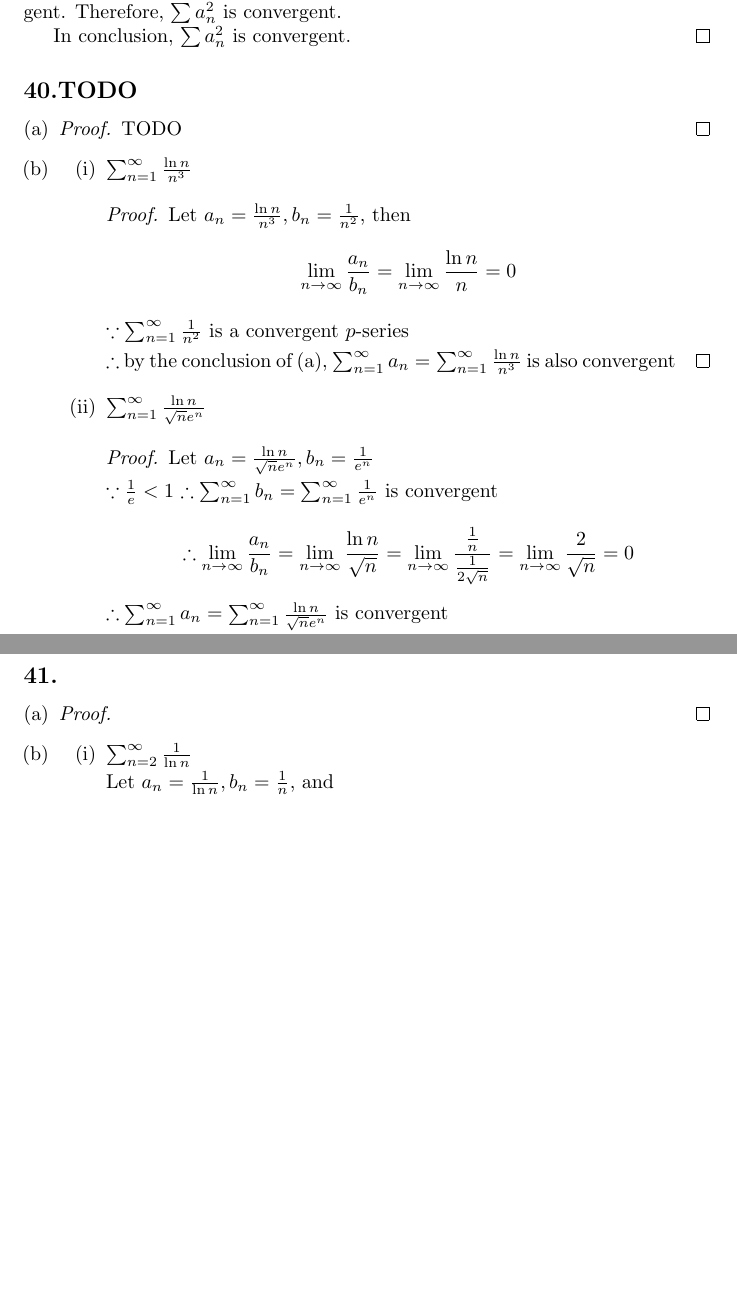
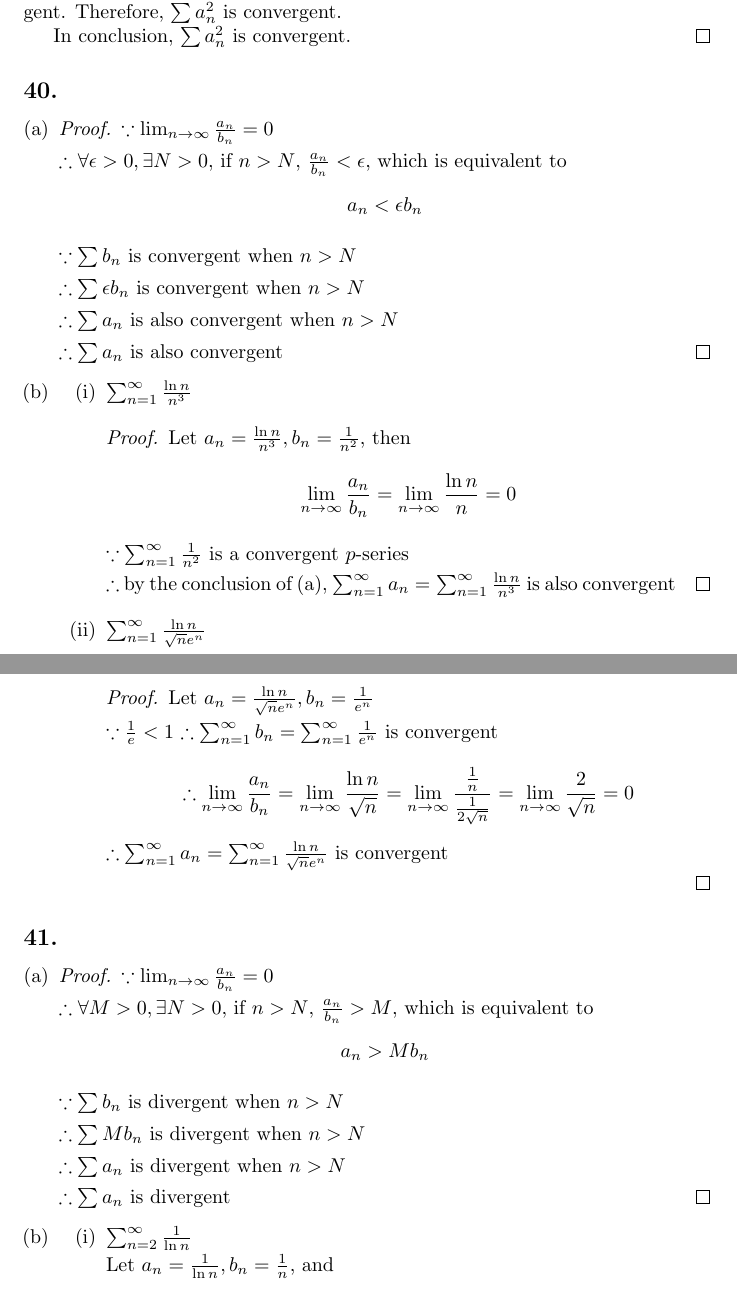
Before and after one commit to Garen-Wang/latex, a LaTeX problem sheet (Calculus2/Exercise_11.4.tex): two parts of pages 3 and 4 of 5, joined at a grey line, cut so that both start at the same text, the shorter picture padded with empty space. Compiled offline with pdfLaTeX.

Commit message:
finished calculus 11.3-11.4

```diff
--- a/Calculus2/Exercise_11.4.tex
+++ b/Calculus2/Exercise_11.4.tex
@@ -112,11 +112,21 @@
         In conclusion, $\sum a_n^2$ is convergent.
     \end{proof}
 
-    \subsection*{40.TODO}
+    \subsection*{40.}
 
     \begin{enumerate}[(a)]
         \item \begin{proof}
-            TODO
+            $\because \lim_{n\to\infty}\frac{a_n}{b_n} = 0$
+
+            $\therefore \forall \epsilon > 0, \exists N > 0,$ if $n > N$, $\frac{a_n}{b_n} < \epsilon$, which is equivalent to $$a_n < \epsilon b_n$$
+
+            $\because \sum b_n$ is convergent when $n>N$
+
+            $\therefore \sum \epsilon b_n$ is convergent when $n>N$
+
+            $\therefore \sum a_n$ is also convergent when $n>N$
+
+            $\therefore \sum a_n$ is also convergent
         \end{proof}
 
         \item
@@ -151,7 +161,17 @@
 
     \begin{enumerate}[(a)]
         \item \begin{proof}
+            $\because \lim_{n\to\infty}\frac{a_n}{b_n} = 0$
 
+            $\therefore \forall M > 0, \exists N > 0,$ if $n>N$, $\frac{a_n}{b_n} > M$, which is equivalent to $$a_n > Mb_n$$
+
+            $\because \sum b_n$ is divergent when $n>N$
+
+            $\therefore \sum Mb_n$ is divergent when $n>N$
+
+            $\therefore \sum a_n$ is divergent when $n>N$
+
+            $\therefore \sum a_n$ is divergent
         \end{proof}
 
         \item
```
Also changed, not shown: Calculus2/Exercise_11.3.tex (+10 -2 lines), Calculus2/Exercise_11.3.pdf, Calculus2/Exercise_11.4.pdf, 8 other files.
